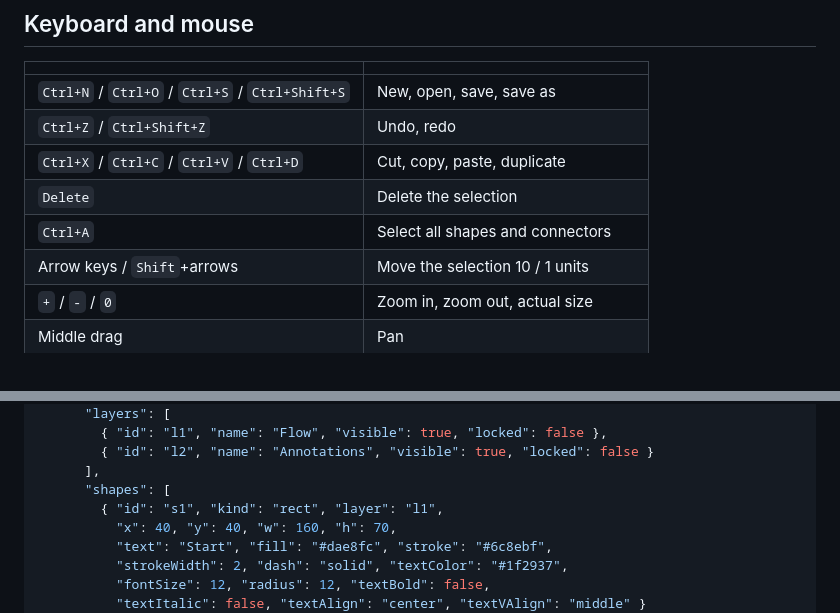
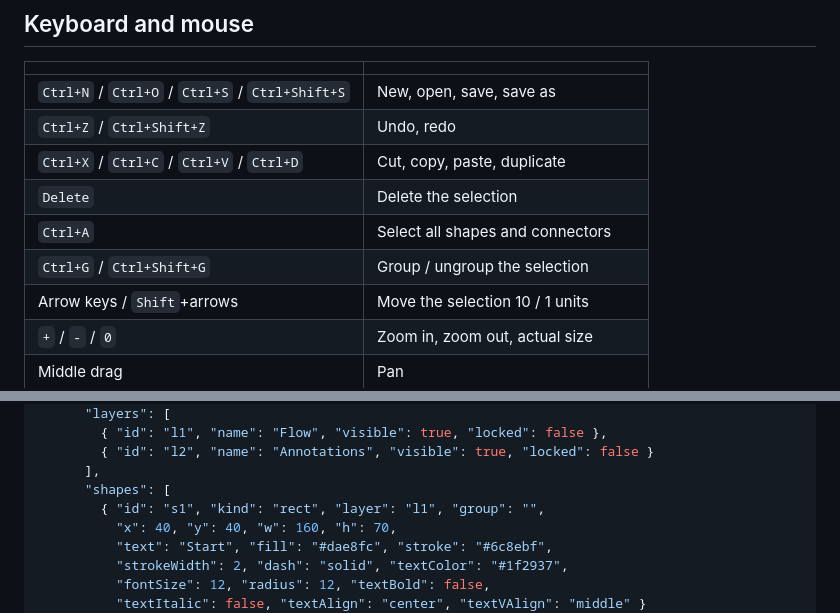
Before and after one commit to getbintana/bintana-draw, a Markdown page: README.md, 2 parts joined by grey strips. GitHub-like rendering.

```diff
--- a/README.md
+++ b/README.md
@@ -80,6 +84,7 @@ The window is started with a blank canvas and the shape palette on the left.
 | `Ctrl+X` / `Ctrl+C` / `Ctrl+V` / `Ctrl+D` | Cut, copy, paste, duplicate |
 | `Delete` | Delete the selection |
 | `Ctrl+A` | Select all shapes and connectors |
+| `Ctrl+G` / `Ctrl+Shift+G` | Group / ungroup the selection |
 | Arrow keys / `Shift`+arrows | Move the selection 10 / 1 units |
 | `+` / `-` / `0` | Zoom in, zoom out, actual size |
 | Middle drag | Pan |
@@ -105,7 +110,7 @@ One object, two arrays, and numbers in canvas units on an unbounded plane:
         { "id": "l2", "name": "Annotations", "visible": true, "locked": false }
       ],
       "shapes": [
-        { "id": "s1", "kind": "rect", "layer": "l1",
+        { "id": "s1", "kind": "rect", "layer": "l1", "group": "",
           "x": 40, "y": 40, "w": 160, "h": 70,
           "text": "Start", "fill": "#dae8fc", "stroke": "#6c8ebf",
           "strokeWidth": 2, "dash": "solid", "textColor": "#1f2937",
```
Also changed, not shown: other parts of README.md (+8 -4 lines), AGENTS.md (+6 -0 lines), docs/bintana-draw.png, 7 other files.
